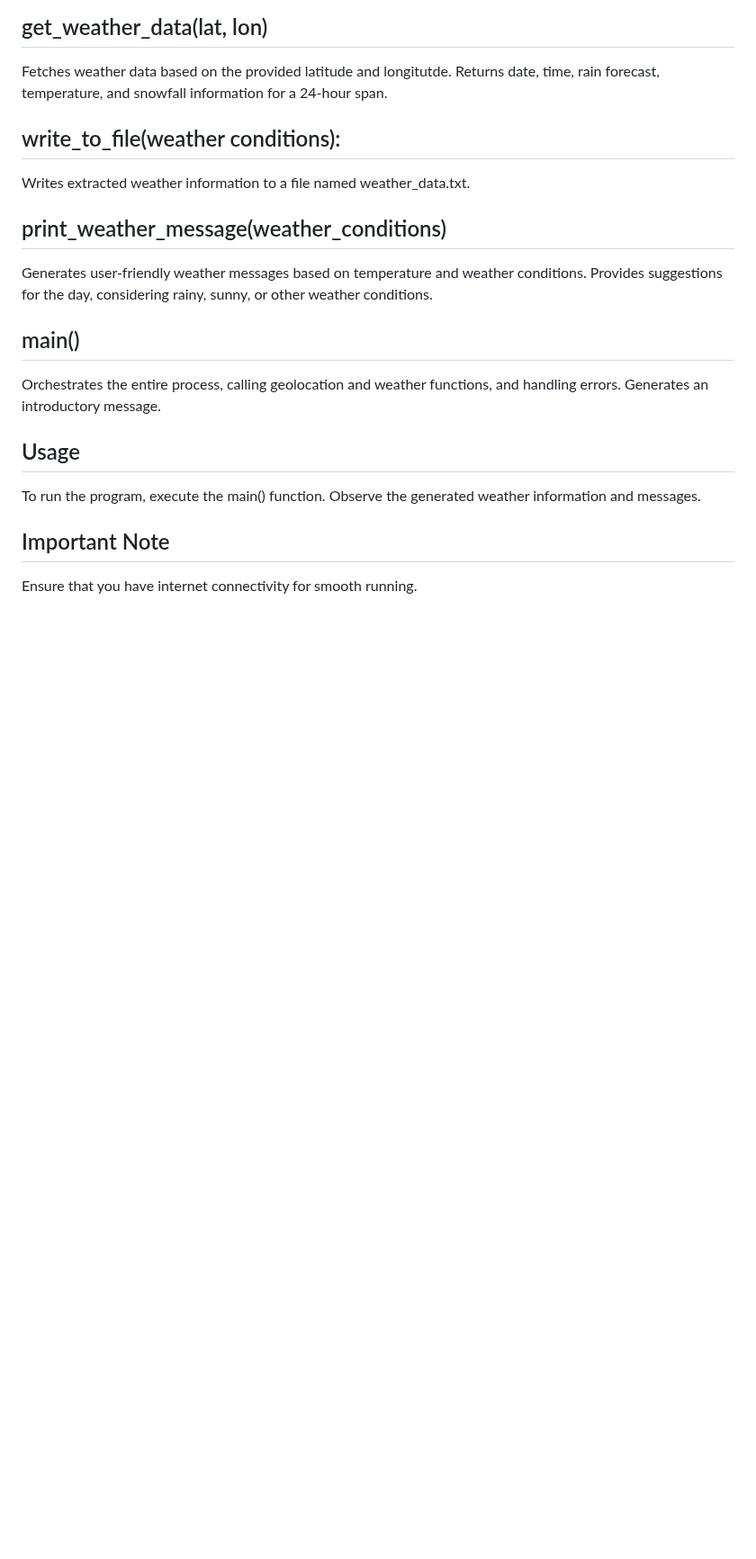
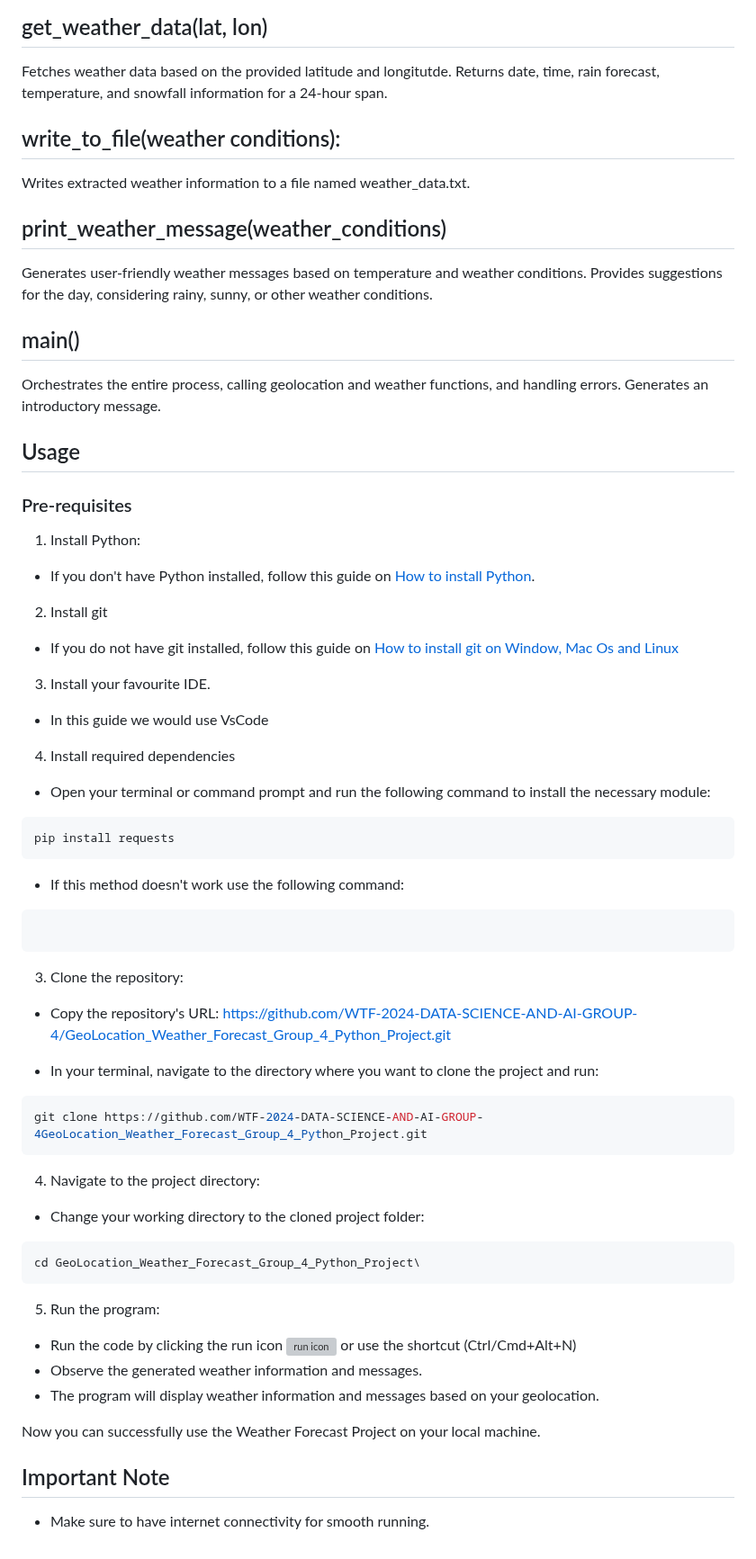
Before and after one commit to WTF-2024-DATA-SCIENCE-AND-AI-GROUP-4/GeoLocation_Weather_Forecast_Group_4_Python_Project, a Markdown page: README.md, the part around the change. Shown at 90% size. GitHub-like rendering; blank space fills up the shorter version; grey boxes are pictures that could not be loaded.

Commit message:
Updated README to include step by step guide

````diff
--- a/README.md
+++ b/README.md
@@ -72,8 +72,52 @@ Provides suggestions for the day, considering rainy, sunny, or other weather con
 Orchestrates the entire process, calling geolocation and weather functions, and handling errors.
 Generates an introductory message.
 
+
 ## Usage
-To run the program, execute the main() function. Observe the generated weather information and messages.
+### Pre-requisites
+1. Install Python:
++ If you don't have Python installed, follow this guide on [How to install Python](https://realpython.com/installing-python/).
 
+2. Install git
++ If you do not have git installed, follow this guide on [How to install git on Window, Mac Os and Linux](https://kinsta.com/knowledgebase/install-git/)
+
+3. Install your favourite IDE.
++ In this guide we would use VsCode
+
+4.  Install required dependencies
++ Open your terminal or command prompt and run the following command to install the necessary module:
+
+```bash
+pip install requests
+```
++ If this method doesn't work use the following command:
+
+```
+
+```
+3. Clone the repository:
++ Copy the repository's URL:
+ https://github.com/WTF-2024-DATA-SCIENCE-AND-AI-GROUP-4/GeoLocation_Weather_Forecast_Group_4_Python_Project.git
+
++ In your terminal, navigate to the directory where you want to clone the project and run:
+
+```bash
+git clone https://github.com/WTF-2024-DATA-SCIENCE-AND-AI-GROUP-4GeoLocation_Weather_Forecast_Group_4_Python_Project.git
+```
+
+
+4. Navigate to the project directory:
++ Change your working directory to the cloned project folder:
+
+```bash
+cd GeoLocation_Weather_Forecast_Group_4_Python_Project\
+```
+
+5. Run the program:
++ Run the code by clicking the run icon ![run icon](https://i.imgur.com/ZQJEyvd.png) or use the shortcut (Ctrl/Cmd+Alt+N)
++ Observe the generated weather information and messages.
++ The program will display weather information and messages based on your geolocation.
+
+Now you can successfully use the Weather Forecast Project on your local machine.
 ## Important Note
-Ensure that you have internet connectivity for smooth running.
++ Make sure to have internet connectivity for smooth running.
````
